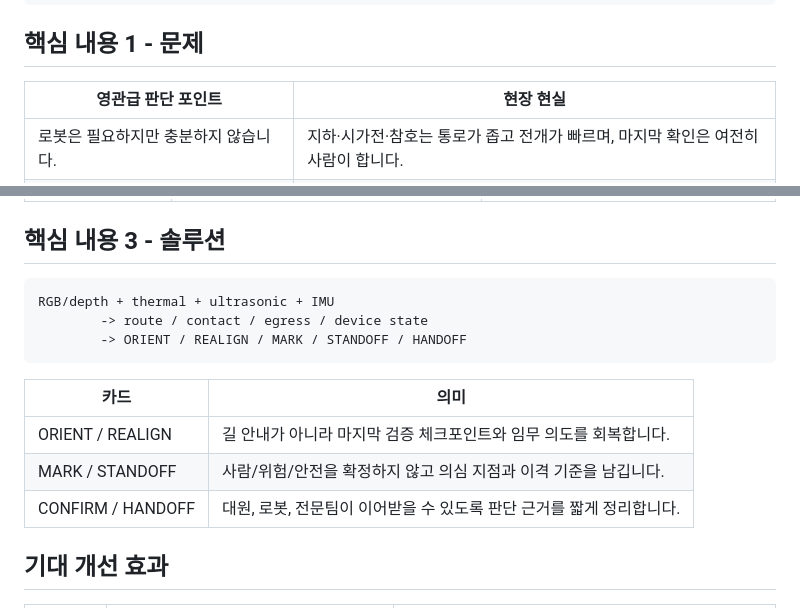
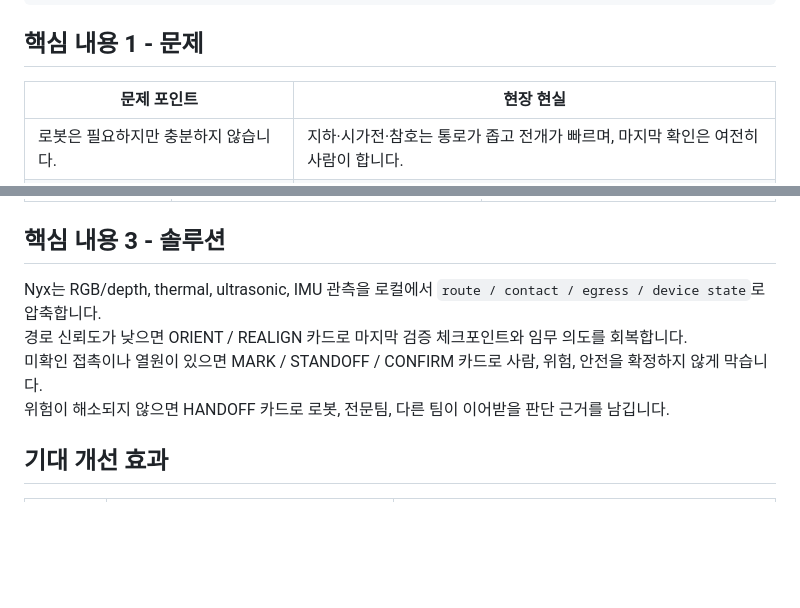
Before and after one commit to neomakes/nyx, a Markdown page: README.md, 2 parts joined by grey strips. Rendered like a GitHub page; blank space fills up the shorter version.

Commit message:
Tune the README for submission tone
The README no longer names a field-grade audience directly and compresses the solution into four D4D-grounded sentences covering local state compression, route realignment, conservative contact handling, and handoff.

Constraint: Submission copy should not explicitly mention the intended officer audience
Rejected: Keep the table-based solution block | it read more like internal briefing notes than a public submission
Confidence: high
Scope-risk: narrow
Directive: Keep solution language within the D4D demo loop and avoid audience labels in public copy
Tested: README grep confirmed no field-grade audience label remains; sensitive-term rg scan returned no matches
Not-tested: Timed spoken delivery after this wording pass

````diff
--- a/README.md
+++ b/README.md
@@ -21,7 +21,7 @@ Nyx는 전술 지휘 체계가 아닙니다. 사람, 위협, 무기, 위험물,
 
 ## 핵심 내용 1 - 문제
 
-| 영관급 판단 포인트 | 현장 현실 |
+| 문제 포인트 | 현장 현실 |
 |---|---|
 | 로봇은 필요하지만 충분하지 않습니다. | 지하·시가전·참호는 통로가 좁고 전개가 빠르며, 마지막 확인은 여전히 사람이 합니다. |
 | 장비가 늘어도 판단은 자동으로 빨라지지 않습니다. | 열상·야간, 지도·위치, 거리 감지, 무전, 로봇 인계가 서로 다른 화면과 절차로 흩어집니다. |
@@ -39,17 +39,10 @@ Nyx 데모는 약 1.5kg, 25 x 15 x 7cm 내외의 착용형 폼팩터에서 흩
 
 ## 핵심 내용 3 - 솔루션
 
-```text
-RGB/depth + thermal + ultrasonic + IMU
-        -> route / contact / egress / device state
-        -> ORIENT / REALIGN / MARK / STANDOFF / HANDOFF
-```
-
-| 카드 | 의미 |
-|---|---|
-| ORIENT / REALIGN | 길 안내가 아니라 마지막 검증 체크포인트와 임무 의도를 회복합니다. |
-| MARK / STANDOFF | 사람/위험/안전을 확정하지 않고 의심 지점과 이격 기준을 남깁니다. |
-| CONFIRM / HANDOFF | 대원, 로봇, 전문팀이 이어받을 수 있도록 판단 근거를 짧게 정리합니다. |
+Nyx는 RGB/depth, thermal, ultrasonic, IMU 관측을 로컬에서 `route / contact / egress / device state`로 압축합니다.
+경로 신뢰도가 낮으면 ORIENT / REALIGN 카드로 마지막 검증 체크포인트와 임무 의도를 회복합니다.
+미확인 접촉이나 열원이 있으면 MARK / STANDOFF / CONFIRM 카드로 사람, 위험, 안전을 확정하지 않게 막습니다.
+위험이 해소되지 않으면 HANDOFF 카드로 로봇, 전문팀, 다른 팀이 이어받을 판단 근거를 남깁니다.
 
 ## 기대 개선 효과
 
````
